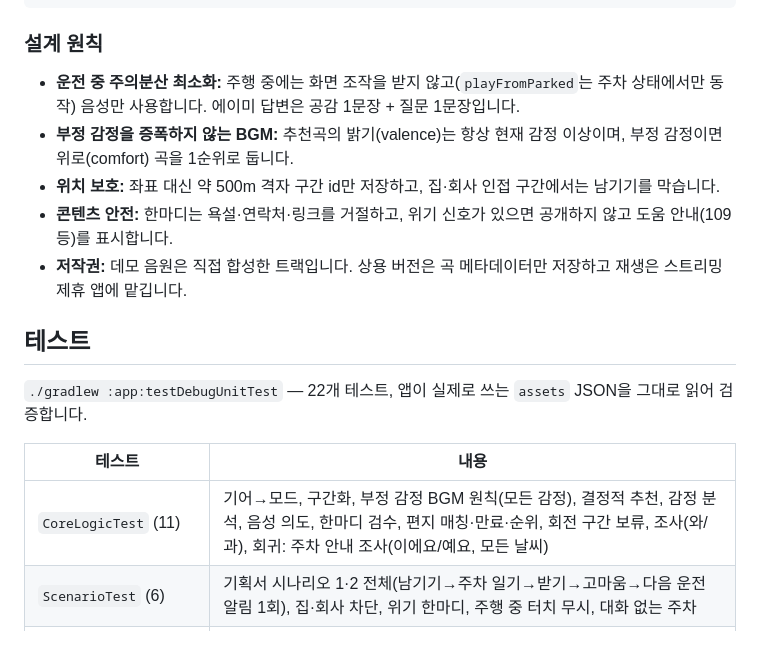
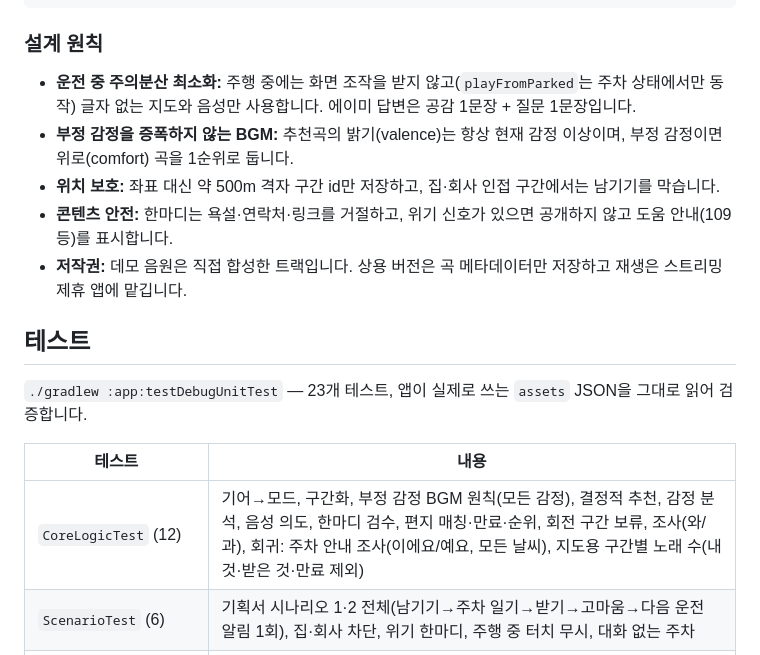
Before and after one commit to teamiam0320/BGM, a Markdown page: README.md, the part around one of its changes. GitHub-like rendering.

````diff
--- a/README.md
+++ b/README.md
@@ -100,7 +111,7 @@ tools/generate_tracks.py   데모 음원 합성기 (저작권 문제 없는 자
 ```
 
 ### 설계 원칙
-- **운전 중 주의분산 최소화:** 주행 중에는 화면 조작을 받지 않고(`playFromParked`는 주차 상태에서만 동작) 음성만 사용합니다. 에이미 답변은 공감 1문장 + 질문 1문장입니다.
+- **운전 중 주의분산 최소화:** 주행 중에는 화면 조작을 받지 않고(`playFromParked`는 주차 상태에서만 동작) 글자 없는 지도와 음성만 사용합니다. 에이미 답변은 공감 1문장 + 질문 1문장입니다.
 - **부정 감정을 증폭하지 않는 BGM:** 추천곡의 밝기(valence)는 항상 현재 감정 이상이며, 부정 감정이면 위로(comfort) 곡을 1순위로 둡니다.
 - **위치 보호:** 좌표 대신 약 500m 격자 구간 id만 저장하고, 집·회사 인접 구간에서는 남기기를 막습니다.
 - **콘텐츠 안전:** 한마디는 욕설·연락처·링크를 거절하고, 위기 신호가 있으면 공개하지 않고 도움 안내(109 등)를 표시합니다.
@@ -108,11 +119,11 @@ tools/generate_tracks.py   데모 음원 합성기 (저작권 문제 없는 자
 
 ## 테스트
 
-`./gradlew :app:testDebugUnitTest` — 22개 테스트, 앱이 실제로 쓰는 `assets` JSON을 그대로 읽어 검증합니다.
+`./gradlew :app:testDebugUnitTest` — 23개 테스트, 앱이 실제로 쓰는 `assets` JSON을 그대로 읽어 검증합니다.
 
 | 테스트 | 내용 |
 |---|---|
-| `CoreLogicTest` (11) | 기어→모드, 구간화, 부정 감정 BGM 원칙(모든 감정), 결정적 추천, 감정 분석, 음성 의도, 한마디 검수, 편지 매칭·만료·순위, 회전 구간 보류, 조사(와/과), 회귀: 주차 안내 조사(이에요/예요, 모든 날씨) |
+| `CoreLogicTest` (12) | 기어→모드, 구간화, 부정 감정 BGM 원칙(모든 감정), 결정적 추천, 감정 분석, 음성 의도, 한마디 검수, 편지 매칭·만료·순위, 회전 구간 보류, 조사(와/과), 회귀: 주차 안내 조사(이에요/예요, 모든 날씨), 지도용 구간별 노래 수(내 것·받은 것·만료 제외) |
 | `ScenarioTest` (6) | 기획서 시나리오 1·2 전체(남기기→주차 일기→받기→고마움→다음 운전 알림 1회), 집·회사 차단, 위기 한마디, 주행 중 터치 무시, 대화 없는 주차 |
 | `LocationGateTest` (2) | 회귀: SDK 위치 갱신이 시연 콘솔로 옮긴 구간을 덮어쓰지 않음 |
 | `VehicleGateTest` (2) | 회귀: 차량 서비스 재연결로 SDK가 다시 보낸 기어(P)가 시연 콘솔로 고른 주행(D)을 끝내지 않음 |
````
Also changed, not shown: other parts of README.md (+13 -2 lines), docs/screenshots/00_music_map.png (added), docs/screenshots/01_driving.png, docs/screenshots/04_receive_offer.png, 8 other files.
